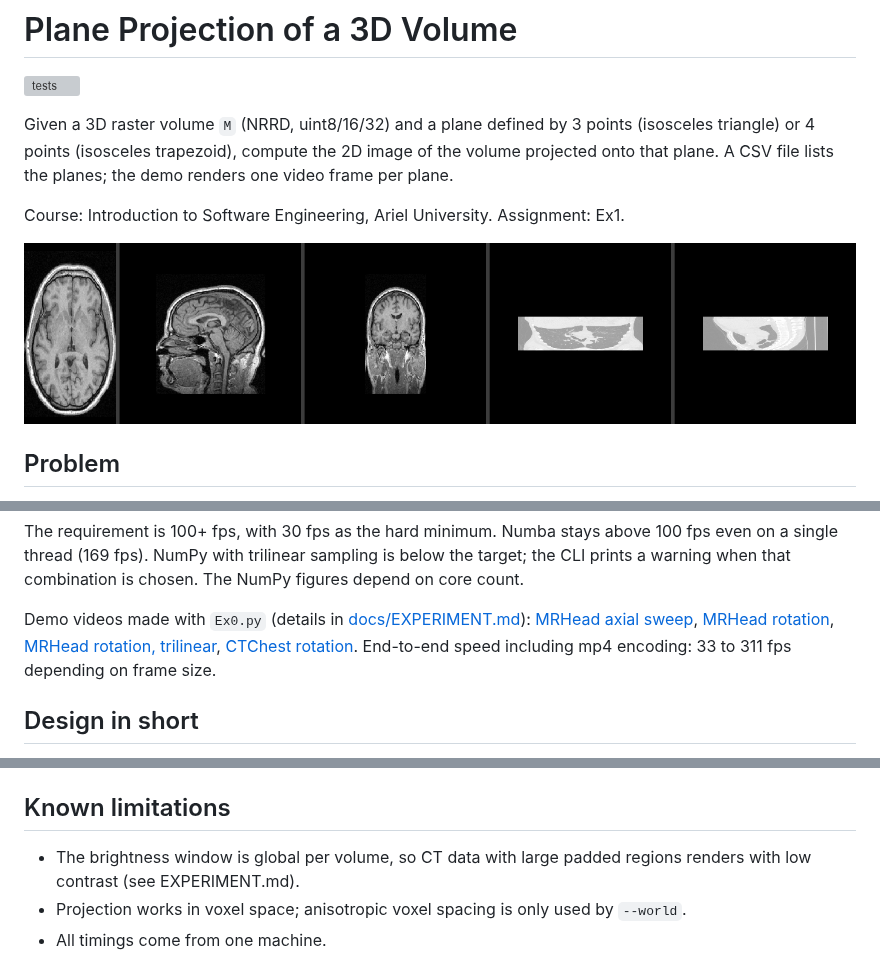
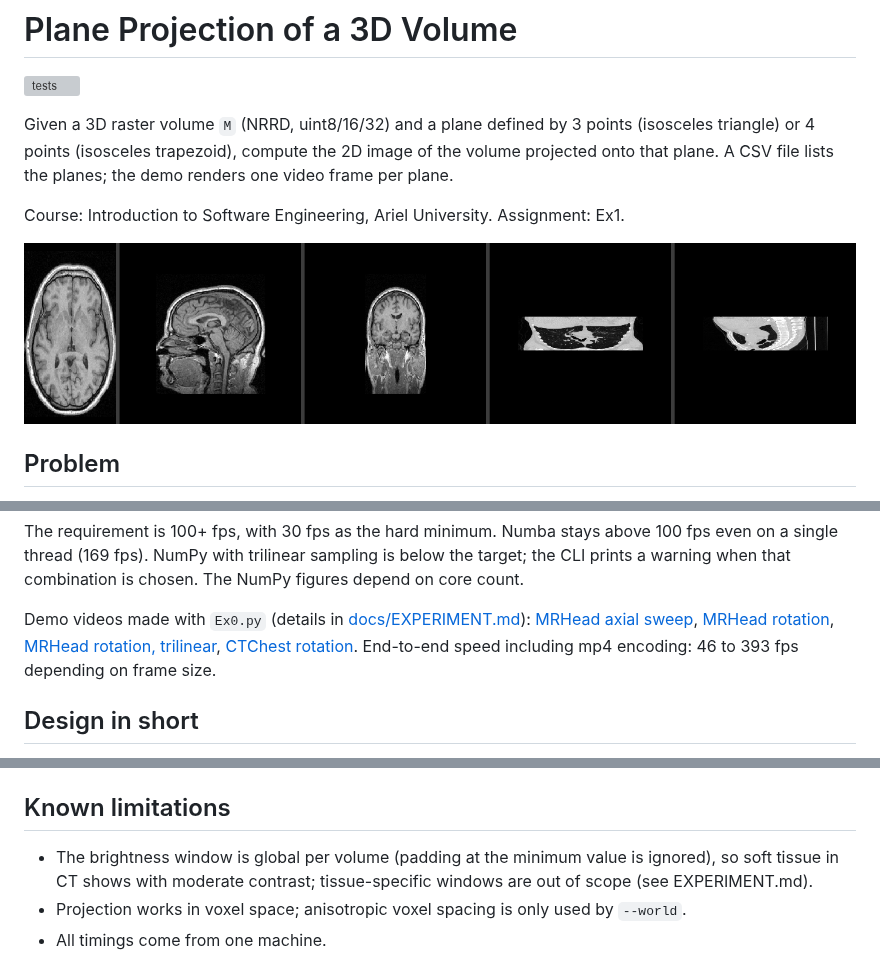
Before and after one commit to GiladApel/ex1-plane-projection, a Markdown page: README.md, 3 parts joined by grey strips. Drawn GitHub-style; pictures changed too: docs/experiment/preview.png; grey boxes are pictures that could not be loaded.

```diff
--- a/README.md
+++ b/README.md
@@ -78,7 +78,7 @@ Demo videos made with `Ex0.py` (details in [docs/EXPERIMENT.md](docs/EXPERIMENT.
 [MRHead rotation](docs/experiment/mrhead_rotate.mp4),
 [MRHead rotation, trilinear](docs/experiment/mrhead_rotate_trilinear.mp4),
 [CTChest rotation](docs/experiment/ctchest_rotate.mp4).
-End-to-end speed including mp4 encoding: 33 to 311 fps depending on frame size.
+End-to-end speed including mp4 encoding: 46 to 393 fps depending on frame size.
 
 ## Design in short
 
@@ -113,7 +113,7 @@ The assignment leaves three points open; the choices below are documented in [do
 
 ## Known limitations
 
-- The brightness window is global per volume, so CT data with large padded regions renders with low contrast (see EXPERIMENT.md).
+- The brightness window is global per volume (padding at the minimum value is ignored), so soft tissue in CT shows with moderate contrast; tissue-specific windows are out of scope (see EXPERIMENT.md).
 - Projection works in voxel space; anisotropic voxel spacing is only used by `--world`.
 - All timings come from one machine.
 
```
Also changed, not shown: docs/EXPERIMENT.md (+6 -6 lines), docs/SRS.md (+1 -1 lines), 6 other files.
